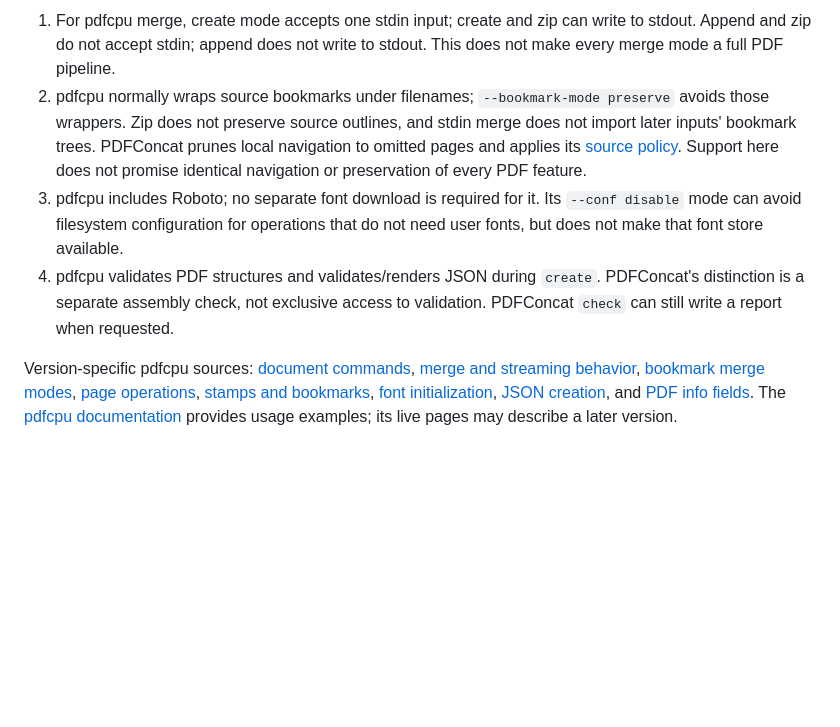
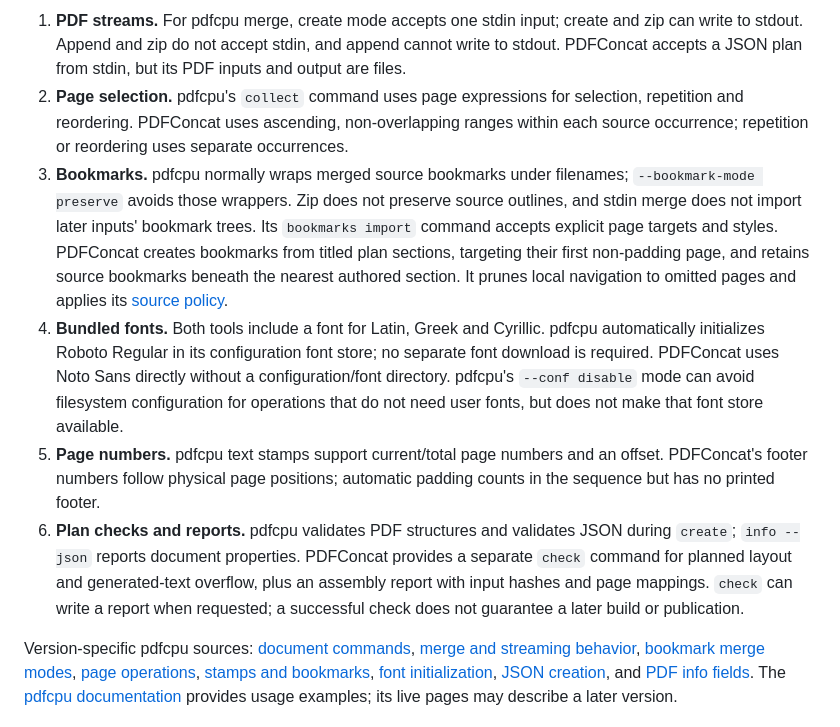
Before and after one commit to resoltico/pdfconcat, a Markdown page: README.md, the part around one of its changes. Drawn GitHub-style; blank space fills up the shorter version.

```diff
--- a/README.md
+++ b/README.md
@@ -161,19 +169,35 @@ external script.
 
-1. For pdfcpu merge, create mode accepts one stdin input; create and zip can
-   write to stdout. Append and zip do not accept stdin; append does not write to
-   stdout. This does not make every merge mode a full PDF pipeline.
-2. pdfcpu normally wraps source bookmarks under filenames; `--bookmark-mode preserve`
-   avoids those wrappers. Zip does not preserve source outlines, and
-   stdin merge does not import later inputs' bookmark trees. PDFConcat prunes
-   local navigation to omitted pages and applies its
-   [source policy](docs/PDF-POLICY.md#source-policy). Support here does not promise
-   identical navigation or preservation of every PDF feature.
-3. pdfcpu includes Roboto; no separate font download is required for it. Its
-   `--conf disable` mode can avoid filesystem configuration for operations that
-   do not need user fonts, but does not make that font store available.
-4. pdfcpu validates PDF structures and validates/renders JSON during `create`.
-   PDFConcat's distinction is a separate assembly check, not exclusive access to
-   validation. PDFConcat `check` can still write a report when requested.
+1. **PDF streams.** For pdfcpu merge, create mode accepts one stdin input; create
+   and zip can write to stdout. Append and zip do not accept stdin, and append
+   cannot write to stdout. PDFConcat accepts a JSON plan from stdin, but its PDF
+   inputs and output are files.
+2. **Page selection.** pdfcpu's `collect` command uses page expressions for
+   selection, repetition and reordering. PDFConcat uses ascending, non-overlapping
+   ranges within each source occurrence; repetition or reordering uses separate
+   occurrences.
+3. **Bookmarks.** pdfcpu normally wraps merged source bookmarks under filenames;
+   `--bookmark-mode preserve` avoids those wrappers. Zip does not preserve source
+   outlines, and stdin merge does not import later inputs' bookmark trees.
+   Its `bookmarks import` command accepts explicit page targets and styles.
+   PDFConcat creates bookmarks from titled plan sections, targeting their first
+   non-padding page, and retains source bookmarks beneath the nearest authored
+   section. It prunes local navigation to omitted pages and applies its
+   [source policy](docs/PDF-POLICY.md#source-policy).
+4. **Bundled fonts.** Both tools include a font for Latin, Greek and Cyrillic.
+   pdfcpu automatically initializes Roboto Regular in its configuration font
+   store; no separate font download is required. PDFConcat uses Noto Sans
+   directly without a configuration/font directory. pdfcpu's `--conf disable`
+   mode can avoid filesystem configuration for operations that do not need user
+   fonts, but does not make that font store available.
+5. **Page numbers.** pdfcpu text stamps support current/total page numbers and an
+   offset. PDFConcat's footer numbers follow physical page positions; automatic
+   padding counts in the sequence but has no printed footer.
+6. **Plan checks and reports.** pdfcpu validates PDF structures and validates
+   JSON during `create`; `info --json` reports document properties. PDFConcat
+   provides a separate `check` command for planned layout and generated-text
+   overflow, plus an assembly report with input hashes and page mappings.
+   `check` can write a report when requested; a successful check does not
+   guarantee a later build or publication.
 
 Version-specific pdfcpu sources:
 [document commands](https://github.com/pdfcpu/pdfcpu/blob/v0.16.4/cmd/pdfcpu/document.go),
```
Also changed, not shown: other parts of README.md (+29 -21 lines).
